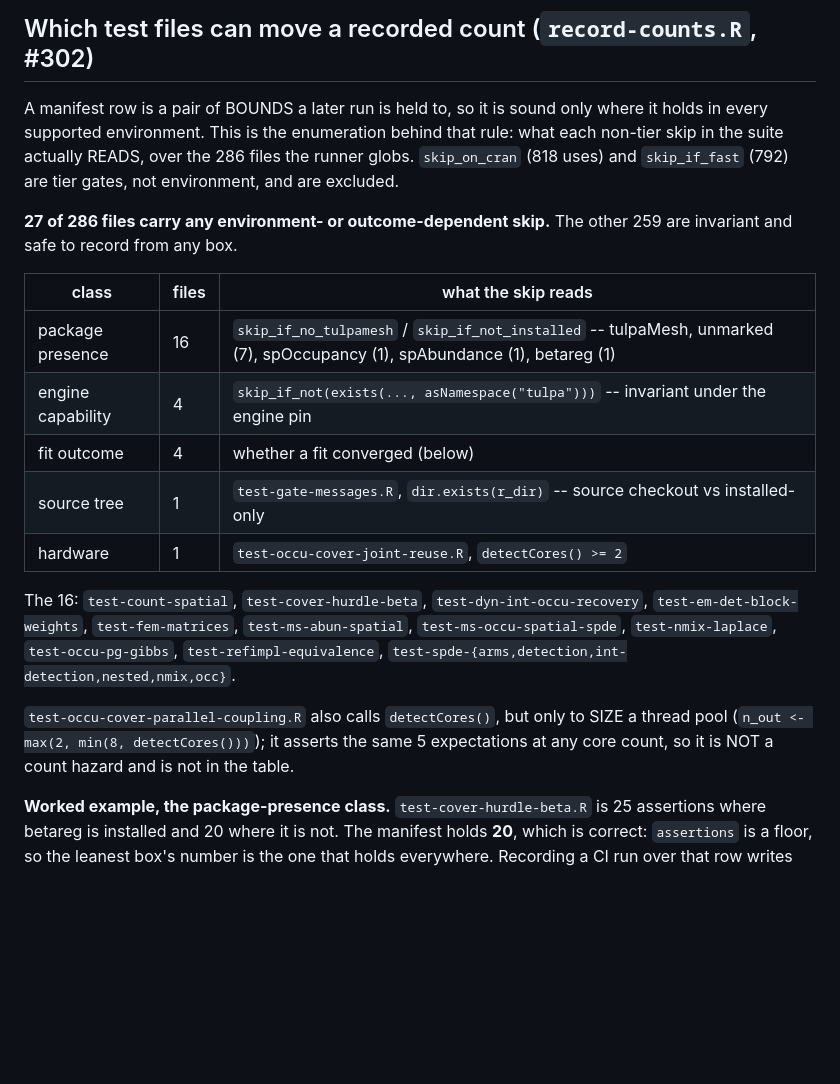
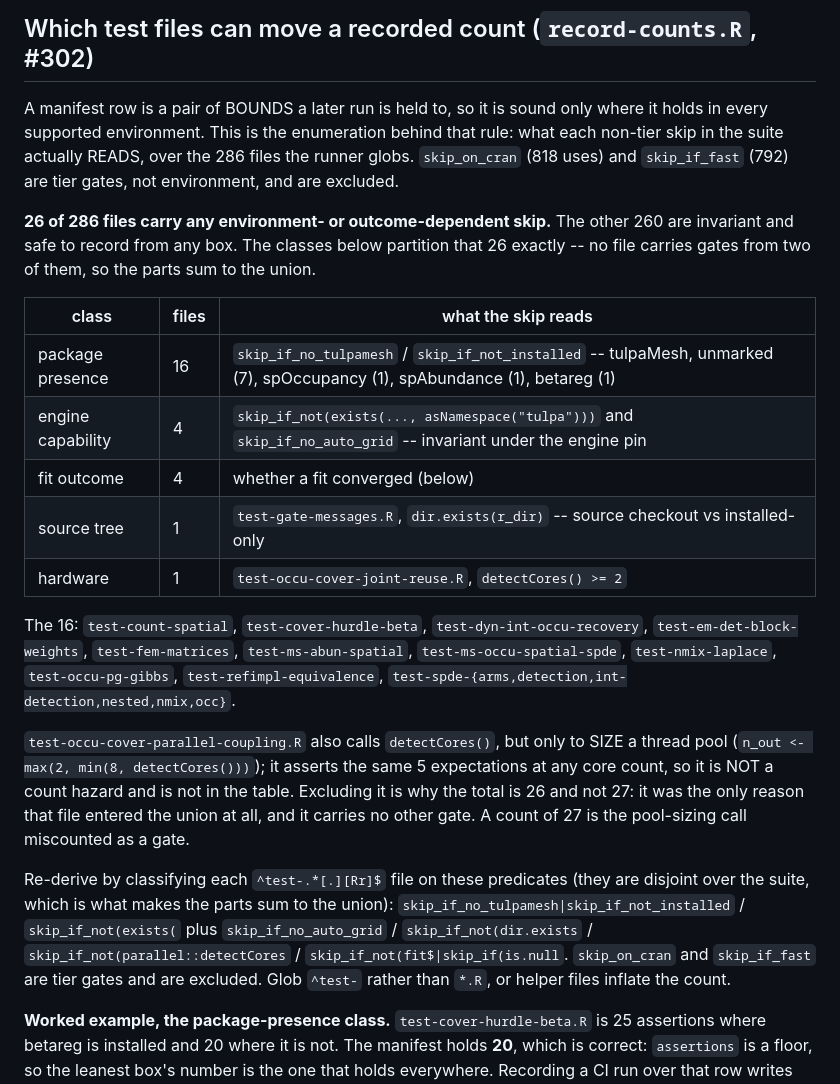
Before and after one commit to gcol33/tulpaObs, a Markdown page: NOTES_measurements.md, the part around the change. Rendered like a GitHub page; blank space fills up the shorter version.

Commit message:
docs(notes): the gated-file total is 26, and its parts now sum to it
090d6b3 excluded test-occu-cover-parallel-coupling.R from the hardware class --
it calls detectCores() only to size a thread pool and asserts the same five
expectations at any core count -- but left the union at 27. That file was the
ONLY reason it entered the union, and it carries no other gate, so removing it
from the class removes it from the total: 16 + 4 + 4 + 1 + 1 = 26.

Re-derived rather than adjusted by subtraction. Classifying all 286 globbed
files on disjoint predicates gives union 26, parts 26, and no file in more than
one class. skip_if_no_auto_grid turns out to add nothing: its single use is in
test-auto-grid-provenance.R, which the exists() predicate already catches, so
the engine-capability class stays at 4 whether or not it is included -- worth
recording, because it is the obvious thing to re-add later.

A 27 is the pool-sizing call miscounted as a gate, and the note now says so,
along with the predicates and the ^test- glob (globbing *.R sweeps in helpers
and inflates the count). A total that disagrees with its own parts gets
"corrected" later in whichever direction the reader guesses, and here the
smaller number is the right one.

Found by tulpaobs-98 checking the arithmetic of my own correction.

Co-Authored-By: Claude Opus 5 (1M context) <noreply@anthropic.com>
Claude-Session: https://claude.ai/code/session_0115y7TWEkYAtEZckiw2M9BA

```diff
--- a/NOTES_measurements.md
+++ b/NOTES_measurements.md
@@ -12,13 +12,15 @@ that rule: what each non-tier skip in the suite actually READS, over the 286
 files the runner globs. `skip_on_cran` (818 uses) and `skip_if_fast` (792) are
 tier gates, not environment, and are excluded.
 
-**27 of 286 files carry any environment- or outcome-dependent skip.** The other
-259 are invariant and safe to record from any box.
+**26 of 286 files carry any environment- or outcome-dependent skip.** The other
+260 are invariant and safe to record from any box. The classes below partition
+that 26 exactly -- no file carries gates from two of them, so the parts sum to
+the union.
 
 | class | files | what the skip reads |
 |---|---|---|
 | package presence | 16 | `skip_if_no_tulpamesh` / `skip_if_not_installed` -- tulpaMesh, unmarked (7), spOccupancy (1), spAbundance (1), betareg (1) |
-| engine capability | 4 | `skip_if_not(exists(..., asNamespace("tulpa")))` -- invariant under the engine pin |
+| engine capability | 4 | `skip_if_not(exists(..., asNamespace("tulpa")))` and `skip_if_no_auto_grid` -- invariant under the engine pin |
 | fit outcome | 4 | whether a fit converged (below) |
 | source tree | 1 | `test-gate-messages.R`, `dir.exists(r_dir)` -- source checkout vs installed-only |
 | hardware | 1 | `test-occu-cover-joint-reuse.R`, `detectCores() >= 2` |
@@ -31,7 +33,17 @@ The 16: `test-count-spatial`, `test-cover-hurdle-beta`, `test-dyn-int-occu-recov
 `test-occu-cover-parallel-coupling.R` also calls `detectCores()`, but only to
 SIZE a thread pool (`n_out <- max(2, min(8, detectCores()))`); it asserts the
 same 5 expectations at any core count, so it is NOT a count hazard and is not
-in the table.
+in the table. Excluding it is why the total is 26 and not 27: it was the only
+reason that file entered the union at all, and it carries no other gate. A
+count of 27 is the pool-sizing call miscounted as a gate.
+
+Re-derive by classifying each `^test-.*[.][Rr]$` file on these predicates
+(they are disjoint over the suite, which is what makes the parts sum to the
+union): `skip_if_no_tulpamesh|skip_if_not_installed` / `skip_if_not(exists(`
+plus `skip_if_no_auto_grid` / `skip_if_not(dir.exists` /
+`skip_if_not(parallel::detectCores` / `skip_if_not(fit$|skip_if(is.null`.
+`skip_on_cran` and `skip_if_fast` are tier gates and are excluded. Glob
+`^test-` rather than `*.R`, or helper files inflate the count.
 
 **Worked example, the package-presence class.** `test-cover-hurdle-beta.R` is 25
 assertions where betareg is installed and 20 where it is not. The manifest
```
Also changed, not shown: CLAUDE.md (+1 -1 lines).
